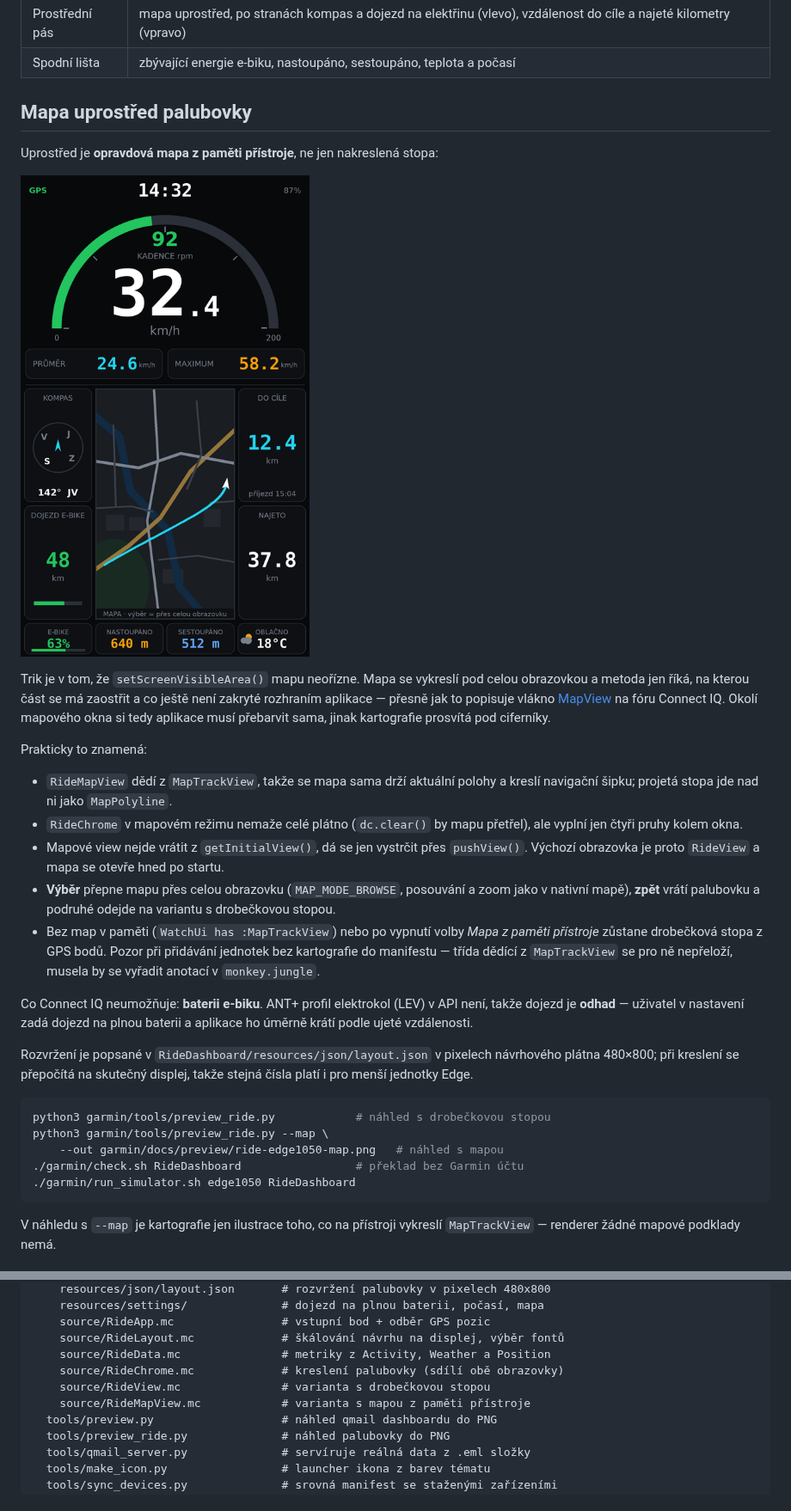
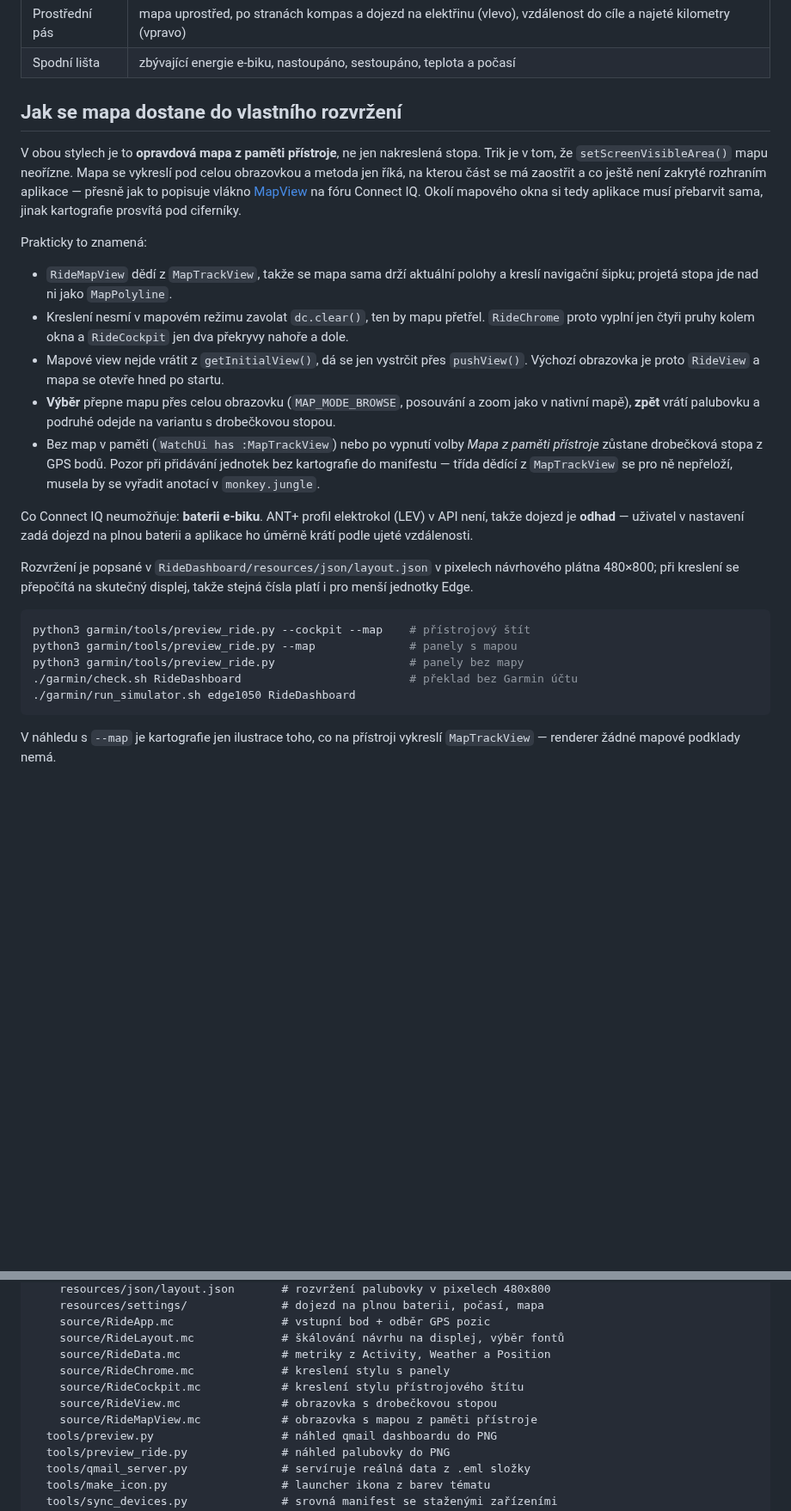
Before and after one commit to mirapavlicek/dreams, a Markdown page: garmin/README.md, 2 parts joined by grey strips. Shown at 86% size. GitHub-like rendering; blank space fills up the shorter version.

````diff
--- a/garmin/README.md
+++ b/garmin/README.md
@@ -26,13 +44,10 @@ Rozvržení shora dolů:
 | Prostřední pás | mapa uprostřed, po stranách kompas a dojezd na elektřinu (vlevo), vzdálenost do cíle a najeté kilometry (vpravo) |
 | Spodní lišta | zbývající energie e-biku, nastoupáno, sestoupáno, teplota a počasí |
 
-## Mapa uprostřed palubovky
+## Jak se mapa dostane do vlastního rozvržení
 
-Uprostřed je **opravdová mapa z paměti přístroje**, ne jen nakreslená stopa:
-
-![Palubovka s mapou](docs/preview/ride-edge1050-map.png)
-
-Trik je v tom, že `setScreenVisibleArea()` mapu neořízne. Mapa se vykreslí pod
+V obou stylech je to **opravdová mapa z paměti přístroje**, ne jen nakreslená
+stopa. Trik je v tom, že `setScreenVisibleArea()` mapu neořízne. Mapa se vykreslí pod
 celou obrazovkou a metoda jen říká, na kterou část se má zaostřit a co ještě
 není zakryté rozhraním aplikace — přesně jak to popisuje vlákno
 [MapView](https://forums.garmin.com/developer/connect-iq/f/discussion/7014/mapview)
@@ -43,8 +58,9 @@ Prakticky to znamená:
 
 - `RideMapView` dědí z `MapTrackView`, takže se mapa sama drží aktuální polohy
   a kreslí navigační šipku; projetá stopa jde nad ni jako `MapPolyline`.
-- `RideChrome` v mapovém režimu nemaže celé plátno (`dc.clear()` by mapu
-  přetřel), ale vyplní jen čtyři pruhy kolem okna.
+- Kreslení nesmí v mapovém režimu zavolat `dc.clear()`, ten by mapu přetřel.
+  `RideChrome` proto vyplní jen čtyři pruhy kolem okna a `RideCockpit` jen dva
+  překryvy nahoře a dole.
 - Mapové view nejde vrátit z `getInitialView()`, dá se jen vystrčit přes
   `pushView()`. Výchozí obrazovka je proto `RideView` a mapa se otevře hned po
   startu.
@@ -65,10 +81,10 @@ návrhového plátna 480×800; při kreslení se přepočítá na skutečný dis
 stejná čísla platí i pro menší jednotky Edge.
 
 ```bash
-python3 garmin/tools/preview_ride.py            # náhled s drobečkovou stopou
-python3 garmin/tools/preview_ride.py --map \
-    --out garmin/docs/preview/ride-edge1050-map.png   # náhled s mapou
-./garmin/check.sh RideDashboard                 # překlad bez Garmin účtu
+python3 garmin/tools/preview_ride.py --cockpit --map    # přístrojový štít
+python3 garmin/tools/preview_ride.py --map              # panely s mapou
+python3 garmin/tools/preview_ride.py                    # panely bez mapy
+./garmin/check.sh RideDashboard                         # překlad bez Garmin účtu
 ./garmin/run_simulator.sh edge1050 RideDashboard
 ```
 
@@ -125,9 +141,10 @@ garmin/
     source/RideApp.mc                # vstupní bod + odběr GPS pozic
     source/RideLayout.mc             # škálování návrhu na displej, výběr fontů
     source/RideData.mc               # metriky z Activity, Weather a Position
-    source/RideChrome.mc             # kreslení palubovky (sdílí obě obrazovky)
-    source/RideView.mc               # varianta s drobečkovou stopou
-    source/RideMapView.mc            # varianta s mapou z paměti přístroje
+    source/RideChrome.mc             # kreslení stylu s panely
+    source/RideCockpit.mc            # kreslení stylu přístrojového štítu
+    source/RideView.mc               # obrazovka s drobečkovou stopou
+    source/RideMapView.mc            # obrazovka s mapou z paměti přístroje
   tools/preview.py                   # náhled qmail dashboardu do PNG
   tools/preview_ride.py              # náhled palubovky do PNG
   tools/qmail_server.py              # servíruje reálná data z .eml složky
````
Also changed, not shown: other parts of garmin/README.md (+22 -4 lines), garmin/docs/preview/ride-cockpit-breadcrumb.png (added), garmin/docs/preview/ride-cockpit.png (added), 10 other files.
